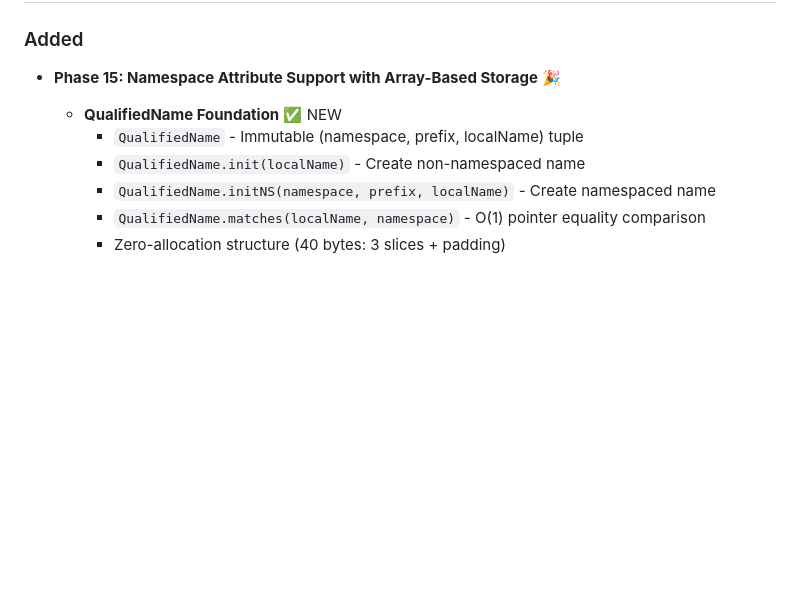
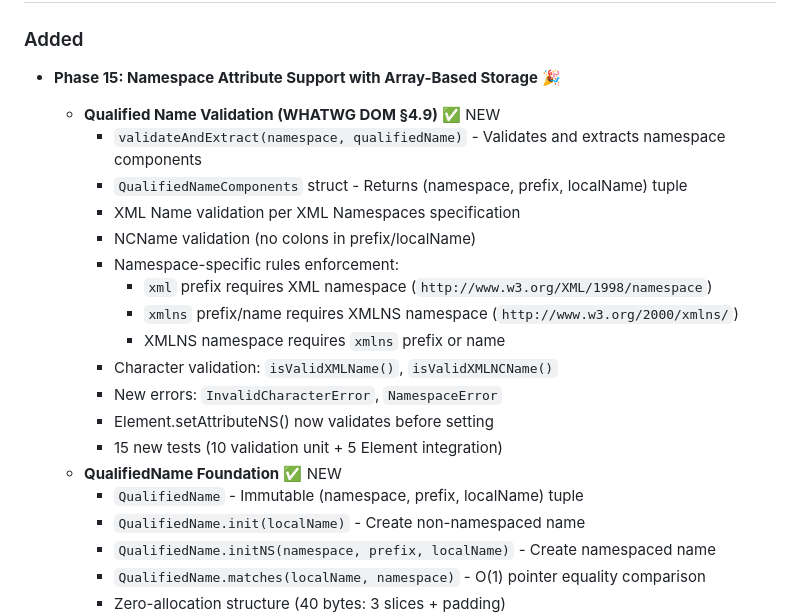
Before and after one commit to zig-whatwg/dom, a Markdown page: CHANGELOG.md, the part around the change. GitHub-like rendering; blank space fills up the shorter version.

Commit message:
Update CHANGELOG.md with qualified name validation
Document validateAndExtract implementation:
- XML Name/NCName validation
- Namespace-specific rules (xml, xmlns)
- New error types
- 15 new tests
- Element.setAttributeNS integration

```diff
--- a/CHANGELOG.md
+++ b/CHANGELOG.md
@@ -10,6 +10,19 @@ and this project adheres to [Semantic Versioning](https://semver.org/spec/v2.0.0
 ### Added
 
 - **Phase 15: Namespace Attribute Support with Array-Based Storage** 🎉
+  - **Qualified Name Validation (WHATWG DOM §4.9)** ✅ NEW
+    - `validateAndExtract(namespace, qualifiedName)` - Validates and extracts namespace components
+    - `QualifiedNameComponents` struct - Returns (namespace, prefix, localName) tuple
+    - XML Name validation per XML Namespaces specification
+    - NCName validation (no colons in prefix/localName)
+    - Namespace-specific rules enforcement:
+      * `xml` prefix requires XML namespace (`http://www.w3.org/XML/1998/namespace`)
+      * `xmlns` prefix/name requires XMLNS namespace (`http://www.w3.org/2000/xmlns/`)
+      * XMLNS namespace requires `xmlns` prefix or name
+    - Character validation: `isValidXMLName()`, `isValidXMLNCName()`
+    - New errors: `InvalidCharacterError`, `NamespaceError`
+    - Element.setAttributeNS() now validates before setting
+    - 15 new tests (10 validation unit + 5 Element integration)
   - **QualifiedName Foundation** ✅ NEW
     - `QualifiedName` - Immutable (namespace, prefix, localName) tuple
     - `QualifiedName.init(localName)` - Create non-namespaced name
```
